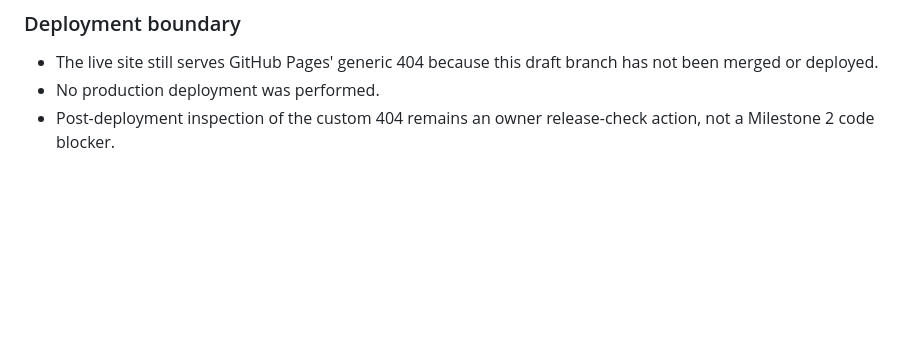
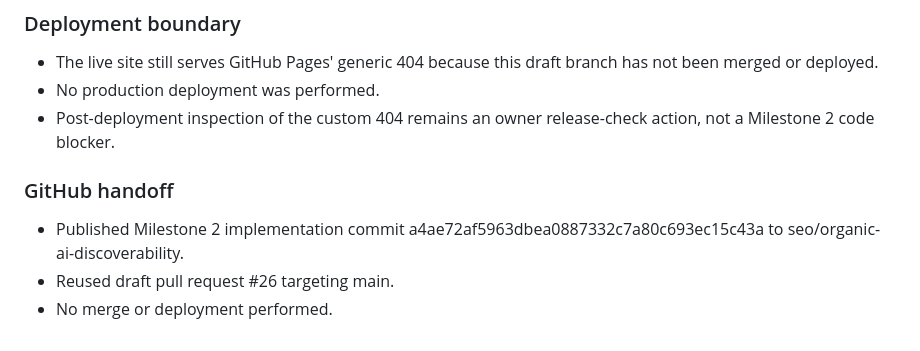
Before and after one commit to answerablefaith/OliversConsulting, a Markdown page: docs/seo/validation-log.md, the part around the change. Drawn GitHub-style; blank space fills up the shorter version.

```diff
--- a/docs/seo/validation-log.md
+++ b/docs/seo/validation-log.md
@@ -134,3 +134,9 @@
 - The live site still serves GitHub Pages' generic 404 because this draft branch has not been merged or deployed.
 - No production deployment was performed.
 - Post-deployment inspection of the custom 404 remains an owner release-check action, not a Milestone 2 code blocker.
+
+### GitHub handoff
+
+- Published Milestone 2 implementation commit a4ae72af5963dbea0887332c7a80c693ec15c43a to seo/organic-ai-discoverability.
+- Reused draft pull request #26 targeting main.
+- No merge or deployment performed.
```
Also changed, not shown: docs/seo/SEO_MASTER_PLAN.md (+7 -0 lines).
